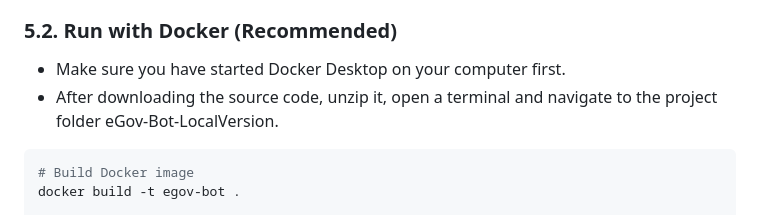
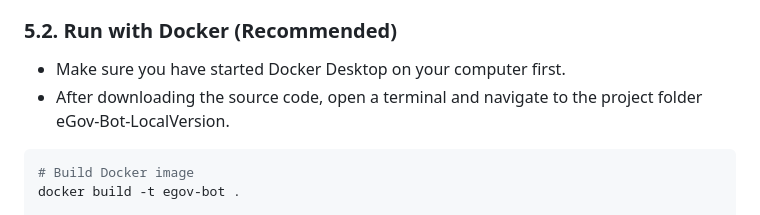
Before and after one commit to leminhkhai345/eGov-Bot-LocalVersion, a Markdown page: README.md, the part around the change. GitHub-like rendering.

````diff
--- a/README.md
+++ b/README.md
@@ -85,7 +85,7 @@ The application **automatically downloads** required data on first run.
 ### 5.2. Run with Docker (Recommended)
 
 - Make sure you have started Docker Desktop on your computer first.
-- After downloading the source code, unzip it, open a terminal and navigate to the project folder eGov-Bot-LocalVersion.
+- After downloading the source code, open a terminal and navigate to the project folder eGov-Bot-LocalVersion.
 
 ```bash
 # Build Docker image
````
